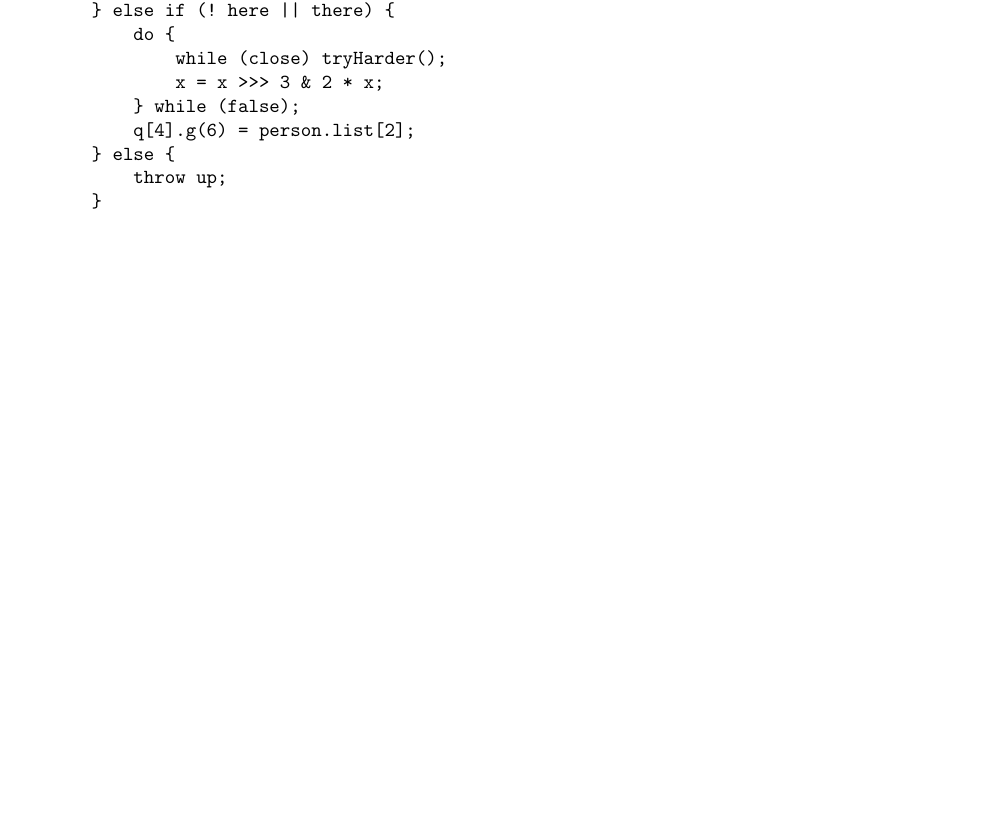
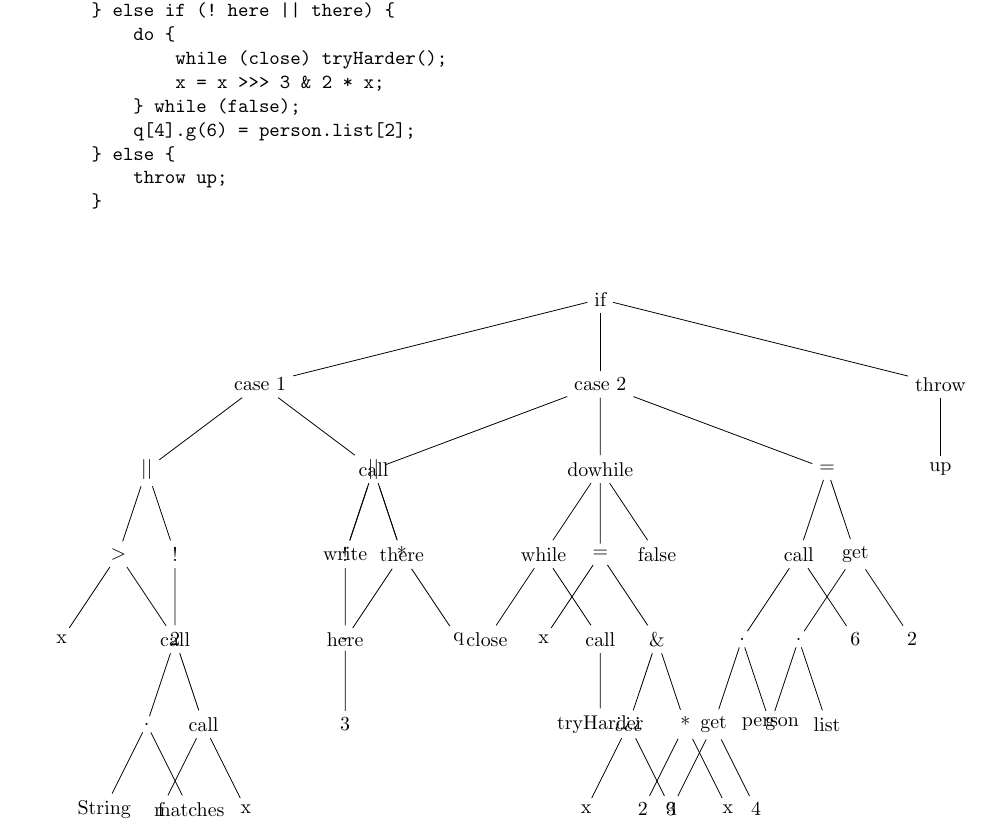
Before and after one commit to ebramanti/cmsi488, a LaTeX problem sheet (HW_1/homework1.tex): part of page 5 of 5, cut so that both start at the same text, the shorter picture padded with empty space. Compiled offline with pdfLaTeX.

Commit message:
Completed problem 5, TODO formatting on tikz

```diff
--- a/HW_1/homework1.tex
+++ b/HW_1/homework1.tex
@@ -60,5 +60,99 @@
         throw up;
     }
     \end{verbatim}
+    \begin{center}
+    \begin{tikzpicture}[level distance=1.5cm,
+      level 1/.style={sibling distance=6cm},
+      level 2/.style={sibling distance=4cm},
+      level 3/.style={sibling distance=1cm},
+      level 4/.style={sibling distance=2cm},
+      level 5/.style={sibling distance=1cm},
+      level 6/.style={sibling distance=1.5cm},
+      level 7/.style={sibling distance=1.5cm}
+    ]
+    \node {if}
+        child {node{case 1}
+            child {node{\(\vert\)\(\vert\)}
+                child {node{\textgreater}
+                    child {node{x}}
+                    child {node{2}}
+                }
+                child {node{!}
+                    child {node{call}
+                        child {node{.}
+                            child {node{String}}
+                            child {node{matches}}
+                        }
+                        child {node{call}
+                            child {node{f}}
+                            child {node{x}}
+                        }
+                    }
+                }
+            }
+            child {node{call}
+                child {node{write}}
+                child {node{*}
+                    child {node{-}
+                        child {node{3}}
+                    }
+                    child {node{q}}
+                }
+            }
+        }
+        child {node{case 2}
+            child {node{\(\vert\)\(\vert\)}
+                child {node{!}
+                    child {node{here}}
+                }
+                child {node{there}}
+            }
+            child {node{dowhile}
+                child {node{while}
+                    child {node{close}}
+                    child {node{call}
+                        child{node{tryHarder}}
+                    }
+                }
+                child {node{=}
+                    child {node{x}}
+                    child {node{\&}
+                        child {node{>>>}
+                            child {node{x}}
+                            child {node{3}}
+                        }
+                        child {node{*}
+                            child {node{2}}
+                            child {node{x}}
+                        }
+                    }
+                }
+                child {node{false}}
+            }
+            child {node{=}
+                child {node{call}
+                    child {node{.}
+                        child {node{get}
+                            child {node{q}}
+                            child {node{4}}
+                        }
+                        child {node{g}}
+                    }
+                    child{node{6}}
+                }
+                child {node{get}
+                    child {node{.}
+                        child {node{person}}
+                        child {node{list}}
+                    }
+                    child {node{2}}
+                }
+            }
+        }
+        child {node{throw}
+            child {node{up}}
+        };
+    \end{tikzpicture}
+    \end{center}
 \end{enumerate}
 \end{document}
```
Also changed, not shown: HW_1/homework1.pdf.
